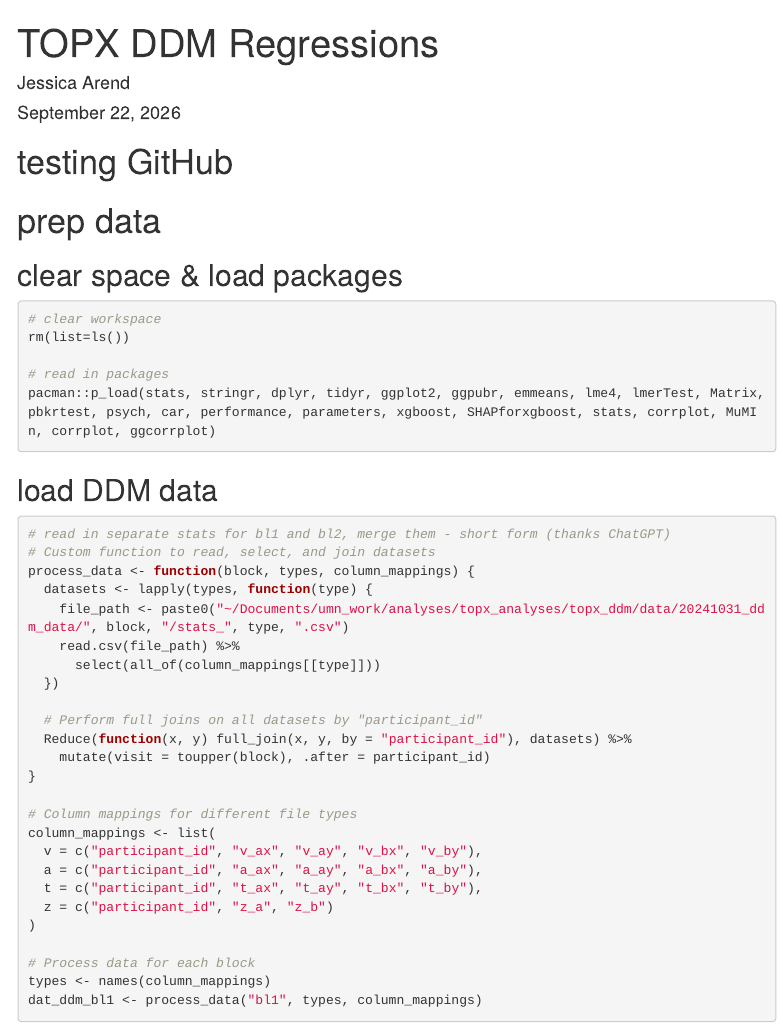
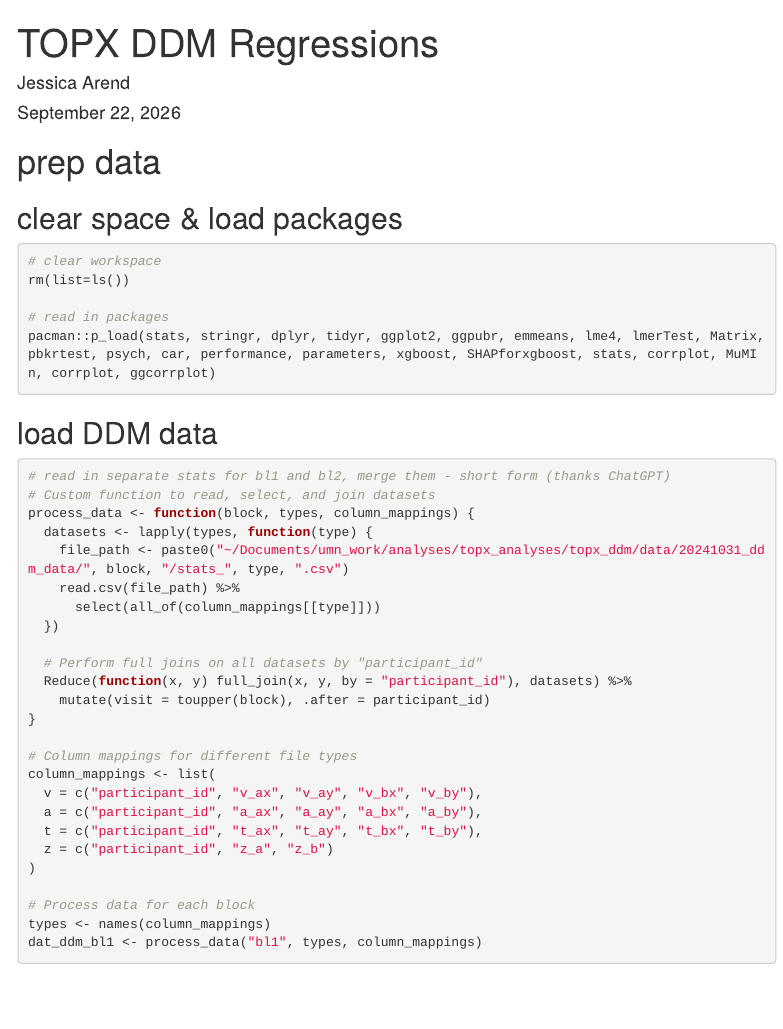
Before and after one commit to jessicaarend/topx_ddm, an R Markdown document (topx_ddm_update.Rmd): the page in a window 1100 px wide, from its top. Rendered offline with R 4.5, knitr and Pandoc, with nearby package versions; some code elsewhere in the file could not run offline; menus at the side of the page are left out.

Commit message:
undoing GitHub test

```diff
--- a/topx_ddm_update.Rmd
+++ b/topx_ddm_update.Rmd
@@ -7,8 +7,6 @@ output:
     toc: true
     toc_float: true
 ---
-
-# testing GitHub
 
 # prep data
 ## clear space & load packages
```
